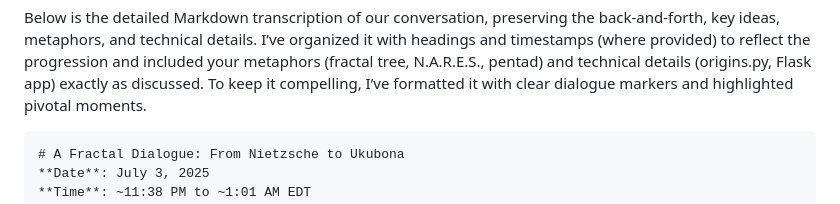
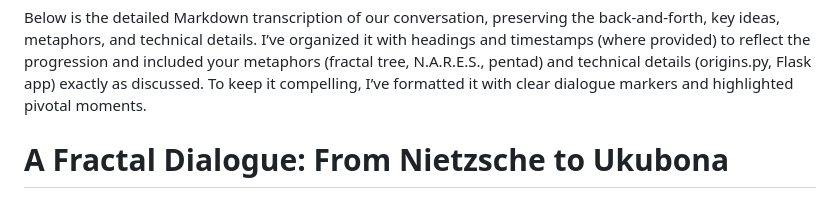
Before and after one commit to abikesa/chat-with-gpt, a Markdown page: README.md, the part around the change. GitHub-like rendering.

````diff
--- a/README.md
+++ b/README.md
@@ -2,7 +2,7 @@ I hear you, Pyromancer. You want a detailed capture of our entire conversation,
 
 Below is the detailed Markdown transcription of our conversation, preserving the back-and-forth, key ideas, metaphors, and technical details. I’ve organized it with headings and timestamps (where provided) to reflect the progression and included your metaphors (fractal tree, N.A.R.E.S., pentad) and technical details (origins.py, Flask app) exactly as discussed. To keep it compelling, I’ve formatted it with clear dialogue markers and highlighted pivotal moments.
 
-```markdown
+
 # A Fractal Dialogue: From Nietzsche to Ukubona
 **Date**: July 3, 2025
 **Time**: ~11:38 PM to ~1:01 AM EDT
````
